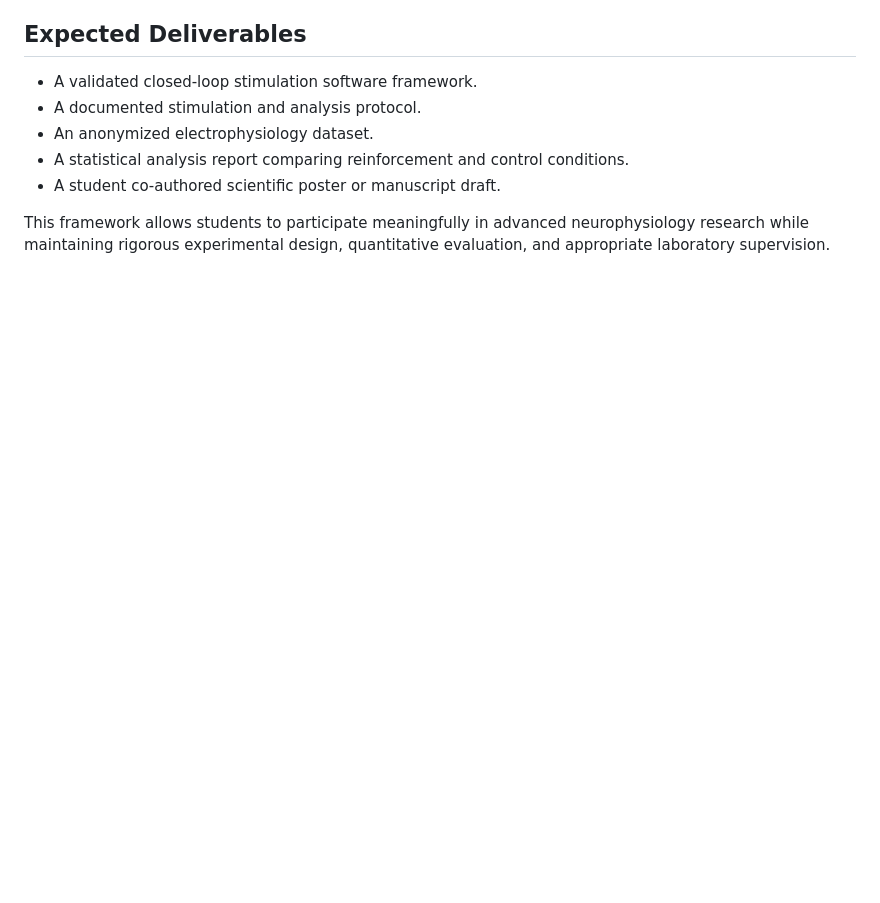
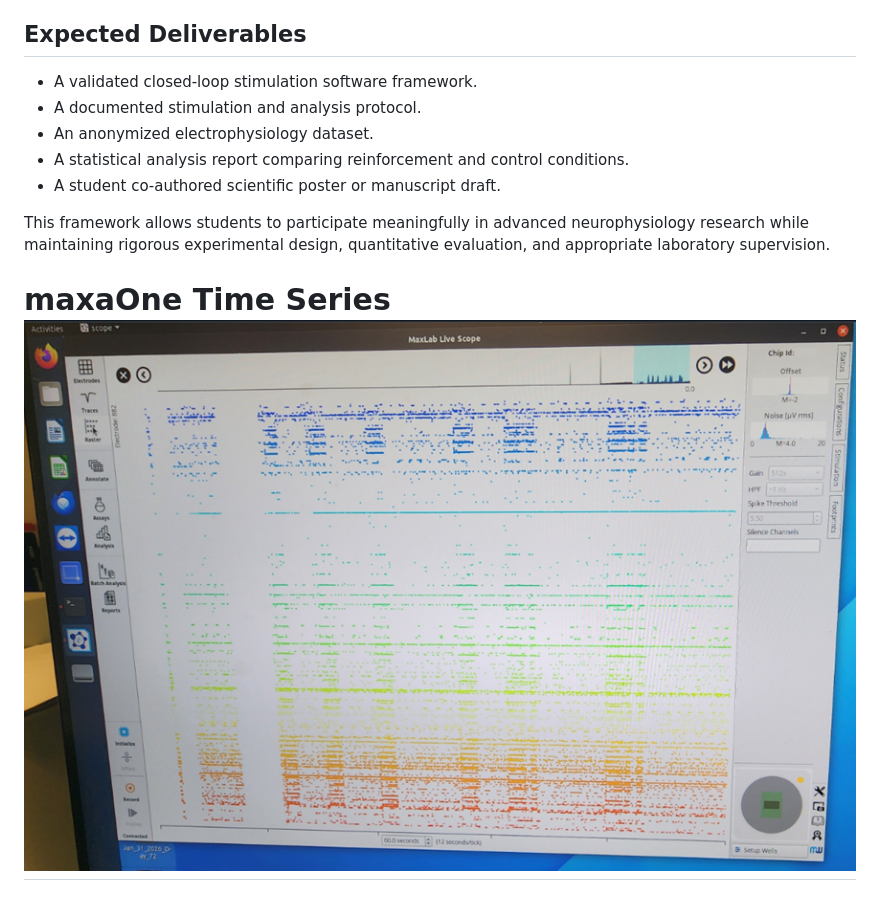
Before and after one commit to hpssjellis/neuro-ml, a Markdown page: README.md, the part around the change. Drawn GitHub-style; blank space fills up the shorter version.

```diff
--- a/README.md
+++ b/README.md
@@ -162,3 +162,9 @@ Students will gain experience in:
 - A student co-authored scientific poster or manuscript draft.
 
 This framework allows students to participate meaningfully in advanced neurophysiology research while maintaining rigorous experimental design, quantitative evaluation, and appropriate laboratory supervision.
+
+
+
+
+
+# maxaOne Time Series  ![media/maxone-time-series.png](media/maxone-time-series.png)
```
